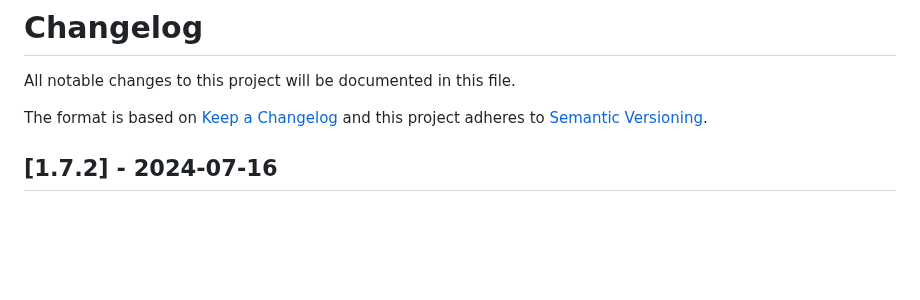
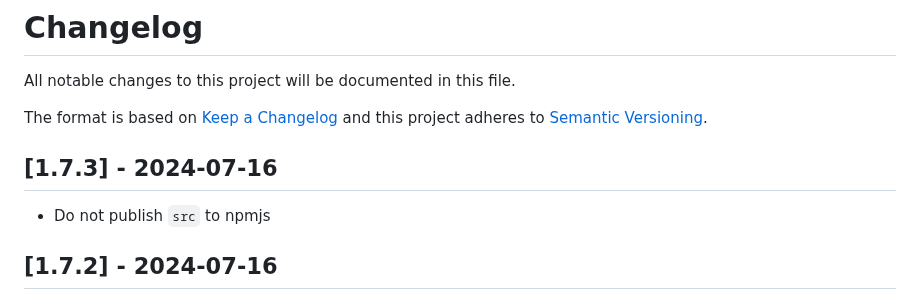
Before and after one commit to brakmic/csv-writer-portable, a Markdown page: CHANGELOG.md, the part around the change. Drawn GitHub-style; blank space fills up the shorter version.

Commit message:
chore: update changelog

```diff
--- a/CHANGELOG.md
+++ b/CHANGELOG.md
@@ -4,6 +4,9 @@ All notable changes to this project will be documented in this file.
 
 The format is based on [Keep a Changelog](http://keepachangelog.com/en/1.0.0/)
 and this project adheres to [Semantic Versioning](http://semver.org/spec/v2.0.0.html).
+
+## [1.7.3] - 2024-07-16
+- Do not publish `src` to npmjs
 
 ## [1.7.2] - 2024-07-16
 - Make `filterFunction` parameter type-safe
```
